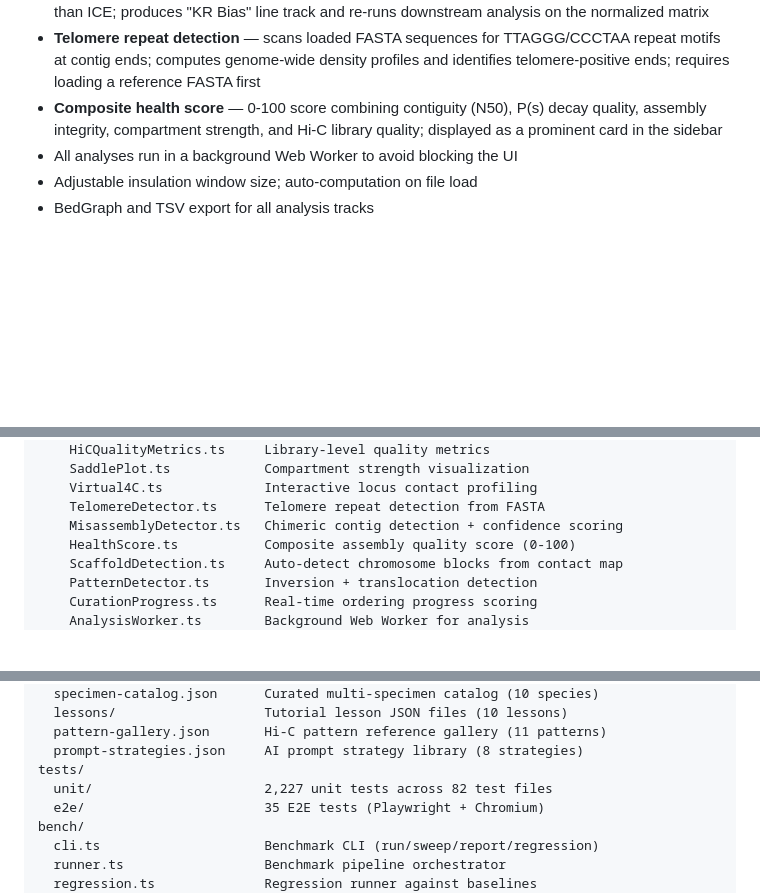
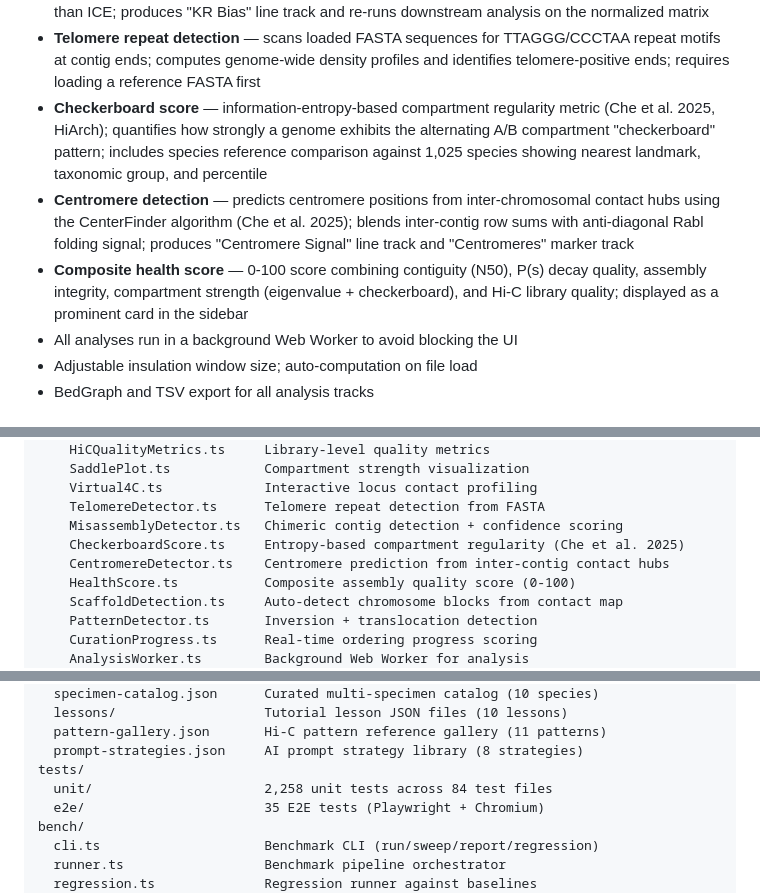
Before and after one commit to shandley/openpretext, a Markdown page: README.md, 3 parts joined by grey strips. GitHub-like rendering; blank space fills up the shorter version.

```diff
--- a/README.md
+++ b/README.md
@@ -105,9 +102,17 @@ required.
 - **Telomere repeat detection** — scans loaded FASTA sequences for TTAGGG/CCCTAA repeat motifs
   at contig ends; computes genome-wide density profiles and identifies telomere-positive ends;
   requires loading a reference FASTA first
+- **Checkerboard score** — information-entropy-based compartment regularity metric
+  (Che et al. 2025, HiArch); quantifies how strongly a genome exhibits the alternating
+  A/B compartment "checkerboard" pattern; includes species reference comparison against
+  1,025 species showing nearest landmark, taxonomic group, and percentile
+- **Centromere detection** — predicts centromere positions from inter-chromosomal contact
+  hubs using the CenterFinder algorithm (Che et al. 2025); blends inter-contig row sums
+  with anti-diagonal Rabl folding signal; produces "Centromere Signal" line track and
+  "Centromeres" marker track
 - **Composite health score** — 0-100 score combining contiguity (N50), P(s) decay quality,
-  assembly integrity, compartment strength, and Hi-C library quality; displayed as a prominent
-  card in the sidebar
+  assembly integrity, compartment strength (eigenvalue + checkerboard), and Hi-C library
+  quality; displayed as a prominent card in the sidebar
 - All analyses run in a background Web Worker to avoid blocking the UI
 - Adjustable insulation window size; auto-computation on file load
 - BedGraph and TSV export for all analysis tracks
@@ -523,6 +528,8 @@ src/
     Virtual4C.ts             Interactive locus contact profiling
     TelomereDetector.ts      Telomere repeat detection from FASTA
     MisassemblyDetector.ts   Chimeric contig detection + confidence scoring
+    CheckerboardScore.ts     Entropy-based compartment regularity (Che et al. 2025)
+    CentromereDetector.ts    Centromere prediction from inter-contig contact hubs
     HealthScore.ts           Composite assembly quality score (0-100)
     ScaffoldDetection.ts     Auto-detect chromosome blocks from contact map
     PatternDetector.ts       Inversion + translocation detection
@@ -547,7 +554,7 @@ public/data/
   pattern-gallery.json       Hi-C pattern reference gallery (11 patterns)
   prompt-strategies.json     AI prompt strategy library (8 strategies)
 tests/
-  unit/                      2,227 unit tests across 82 test files
+  unit/                      2,258 unit tests across 84 test files
   e2e/                       35 E2E tests (Playwright + Chromium)
 bench/
   cli.ts                     Benchmark CLI (run/sweep/report/regression)
```
Also changed, not shown: other parts of README.md (+5 -8 lines), CLAUDE.md (+2 -2 lines), CONTRIBUTING.md (+1 -1 lines), docs/images/screenshot-analysis.png (added), docs/images/screenshot-evo2hic.png (added), docs/images/screenshot-main.png (added).
